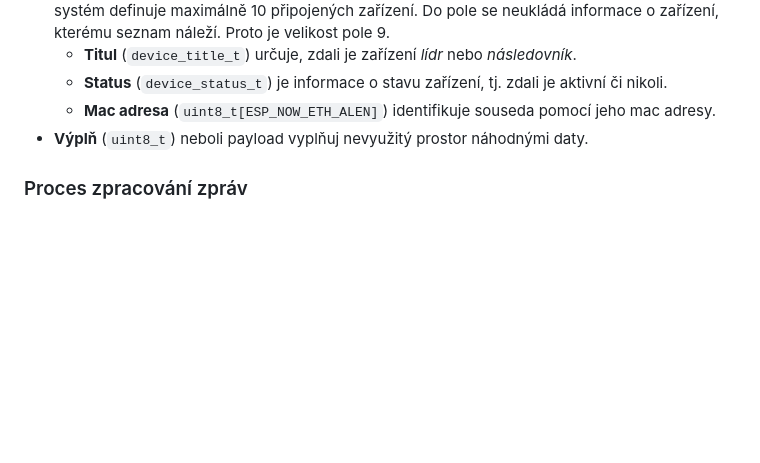
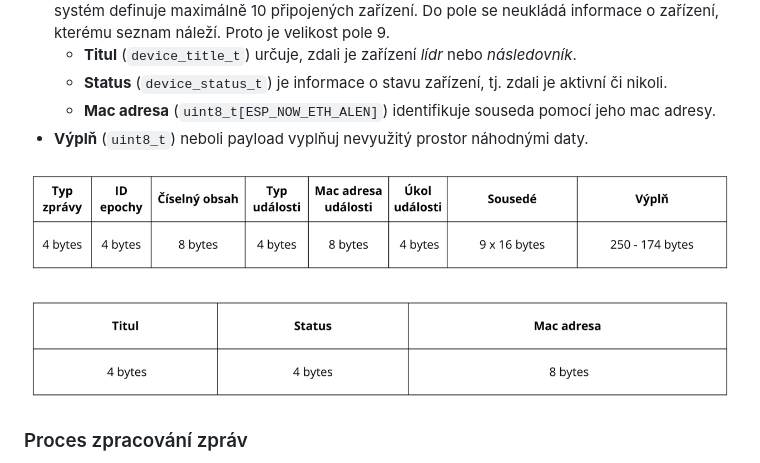
Before and after one commit to petrkucerak/rafting-button, a Markdown page: code/rafting-button/README.md, the part around the change. Drawn GitHub-style; blank space fills up the shorter version.

Commit message:
Add image demonstrations

```diff
--- a/code/rafting-button/README.md
+++ b/code/rafting-button/README.md
@@ -63,6 +63,10 @@ Z důvodu zjednodušení využívám pouze **jediný typ rámce** pro všechny t
     * **Mac adresa** (`uint8_t[ESP_NOW_ETH_ALEN]`) identifikuje souseda pomocí jeho mac adresy.
 * **Výplň** (`uint8_t`) neboli payload vyplňuj nevyužitý prostor náhodnými daty.
 
+![Struktura-ramce-zpravy](https://github.com/petrkucerak/rafting-button/blob/main/thesis/img/Struktura-ramce-zpravy01.png?raw=true)
+
+![Struktura-ramce-zpravy](https://github.com/petrkucerak/rafting-button/blob/main/thesis/img/Struktura-ramce-zpravy02.png?raw=true)
+
 ### Proces zpracování zpráv
 
 Zprávy zpracovává speciální mechanismus. To tak, že *callback* funkce zaznamená novou zprávu, pošle ji jako událost do fronty a z ní proces `espnow_handler_task` vyjme událost a tu následně odbaví.
```
Also changed, not shown: 1 other file.
